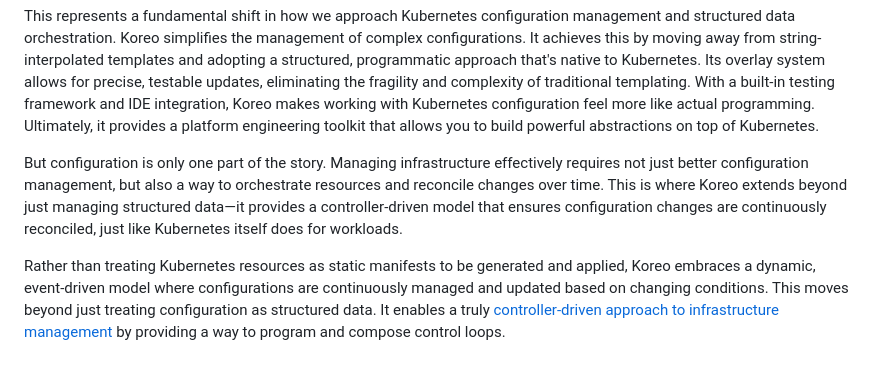
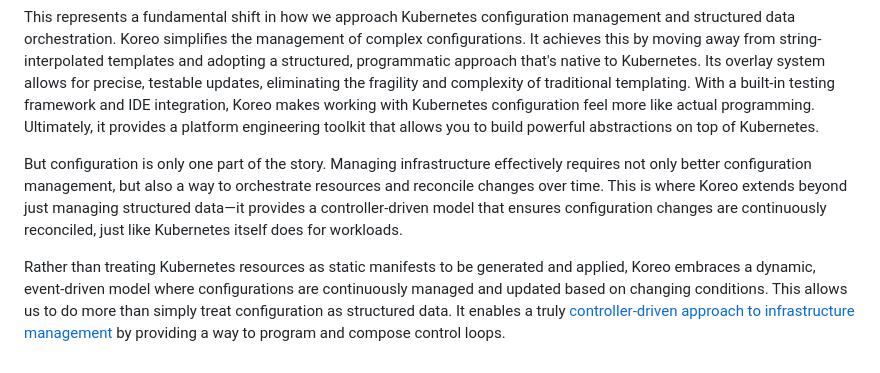
Before and after one commit to koreo-dev/theyamlengineer.com, a Markdown page: posts/stop-treating-yaml-like-a-string.md, the part around the change. Drawn GitHub-style.

Commit message:
Update YAML post

```diff
--- a/posts/stop-treating-yaml-like-a-string.md
+++ b/posts/stop-treating-yaml-like-a-string.md
@@ -211,7 +211,7 @@ Ultimately, it provides a platform engineering toolkit that allows you to build
 powerful abstractions on top of Kubernetes.
 
 But configuration is only one part of the story. Managing infrastructure
-effectively requires not just better configuration management, but also a way
+effectively requires not only better configuration management, but also a way
 to orchestrate resources and reconcile changes over time. This is where Koreo
 extends beyond just managing structured data—it provides a controller-driven
 model that ensures configuration changes are continuously reconciled, just like
@@ -219,7 +219,7 @@ Kubernetes itself does for workloads.
 
 Rather than treating Kubernetes resources as static manifests to be generated
 and applied, Koreo embraces a dynamic, event-driven model where configurations
-are continuously managed and updated based on changing conditions. This moves
-beyond just treating configuration as structured data. It enables a truly
-[controller-driven approach to infrastructure management](/?tab=iac-post) by
-providing a way to program and compose control loops.
+are continuously managed and updated based on changing conditions. This allows
+us to do more than simply treat configuration as structured data. It enables a
+truly [controller-driven approach to infrastructure management](/?tab=iac-post)
+by providing a way to program and compose control loops.
```
